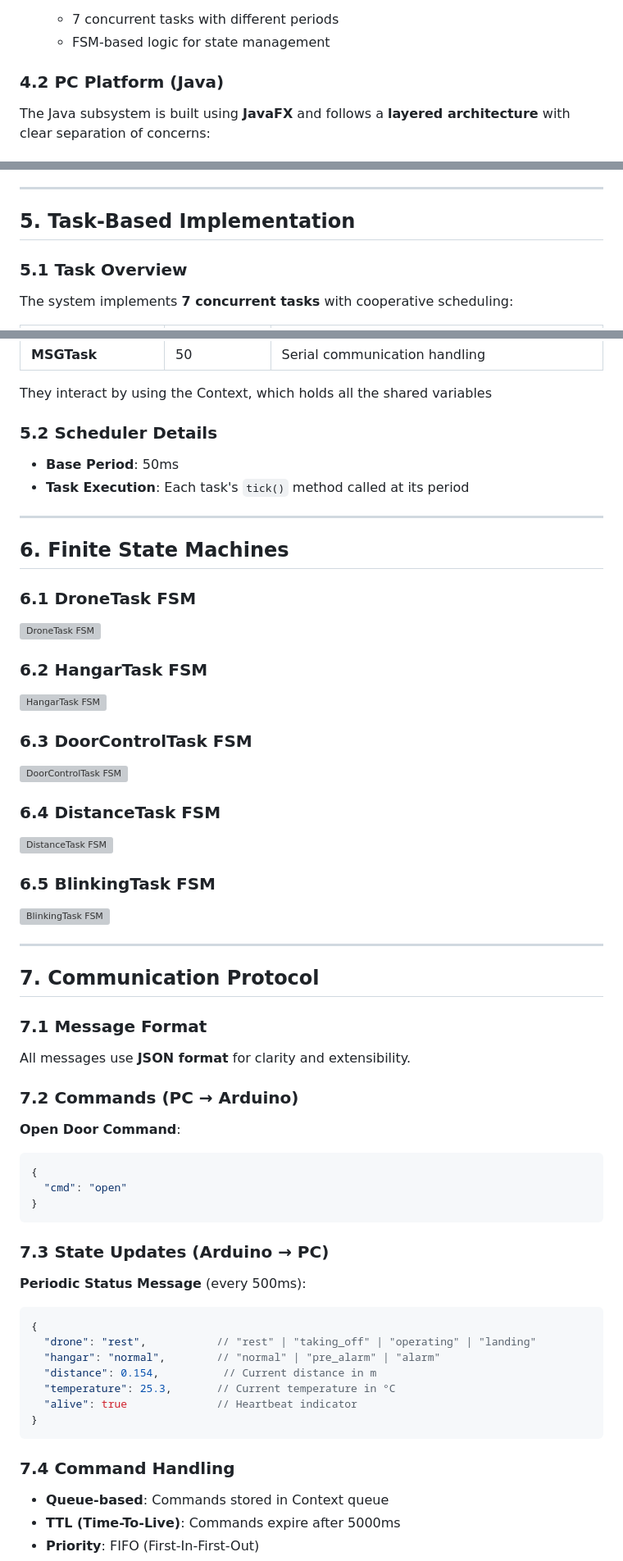
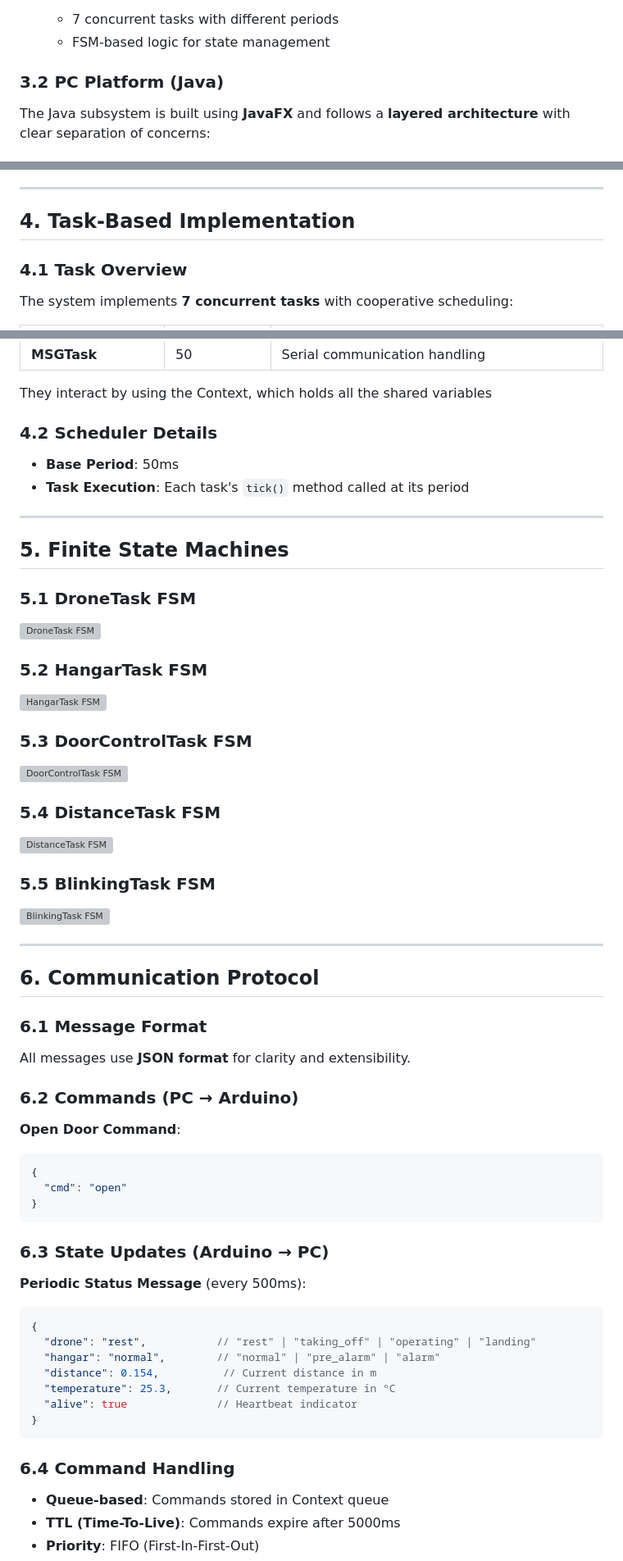
Before and after one commit to GreppiFilippo/Assignment2-IOT, a Markdown page: doc/report.md, 3 parts joined by grey strips. Shown at 82% size. Rendered like a GitHub page; grey boxes are pictures that could not be loaded.

Commit message:
removed pin config from report

````diff
--- a/doc/report.md
+++ b/doc/report.md
@@ -123,7 +104,7 @@ The Arduino subsystem is built using **PlatformIO** and implements:
   - 7 concurrent tasks with different periods
   - FSM-based logic for state management
 
-### 4.2 PC Platform (Java)
+### 3.2 PC Platform (Java)
 
 The Java subsystem is built using **JavaFX** and follows a **layered architecture** with clear separation of concerns:
 
@@ -173,9 +154,9 @@ The Java subsystem is built using **JavaFX** and follows a **layered architectur
 
 ---
 
-## 5. Task-Based Implementation
+## 4. Task-Based Implementation
 
-### 5.1 Task Overview
+### 4.1 Task Overview
 
 The system implements **7 concurrent tasks** with cooperative scheduling:
 
@@ -191,46 +172,44 @@ The system implements **7 concurrent tasks** with cooperative scheduling:
 
 They interact by using the Context, which holds all the shared variables
 
-### 5.2 Scheduler Details
+### 4.2 Scheduler Details
 
 - **Base Period**: 50ms
 - **Task Execution**: Each task's `tick()` method called at its period
 
 ---
 
-## 6. Finite State Machines
+## 5. Finite State Machines
 
-### 6.1 DroneTask FSM
+### 5.1 DroneTask FSM
 
 ![DroneTask FSM](DroneTask.svg)
 
 
-### 6.2 HangarTask FSM
+### 5.2 HangarTask FSM
 
 ![HangarTask FSM](HangarTask.svg)
 
 
-### 6.3 DoorControlTask FSM
+### 5.3 DoorControlTask FSM
 
 ![DoorControlTask FSM](DoorControlTask.svg)
 
-### 6.4 DistanceTask FSM
-
+### 5.4 DistanceTask FSM
 ![DistanceTask FSM](DistanceTask.svg)
 
-### 6.5 BlinkingTask FSM
+### 5.5 BlinkingTask FSM
 
 ![BlinkingTask FSM](BlinkingTask.svg)
 
 ---
 
-## 7. Communication Protocol
-
-### 7.1 Message Format
+## 6. Communication Protocol
+### 6.1 Message Format
 
 All messages use **JSON format** for clarity and extensibility.
 
-### 7.2 Commands (PC → Arduino)
+### 6.2 Commands (PC → Arduino)
 
 **Open Door Command**:
 ```json
@@ -239,8 +218,7 @@ All messages use **JSON format** for clarity and extensibility.
 }
 ```
 
-### 7.3 State Updates (Arduino → PC)
-
+### 6.3 State Updates (Arduino → PC)
 **Periodic Status Message** (every 500ms):
 ```json
 {
@@ -252,7 +230,7 @@ All messages use **JSON format** for clarity and extensibility.
 }
 ```
 
-### 7.4 Command Handling
+### 6.4 Command Handling
 
 - **Queue-based**: Commands stored in Context queue
 - **TTL (Time-To-Live)**: Commands expire after 5000ms
````
Also changed, not shown: other parts of doc/report.md (+2 -21 lines).
